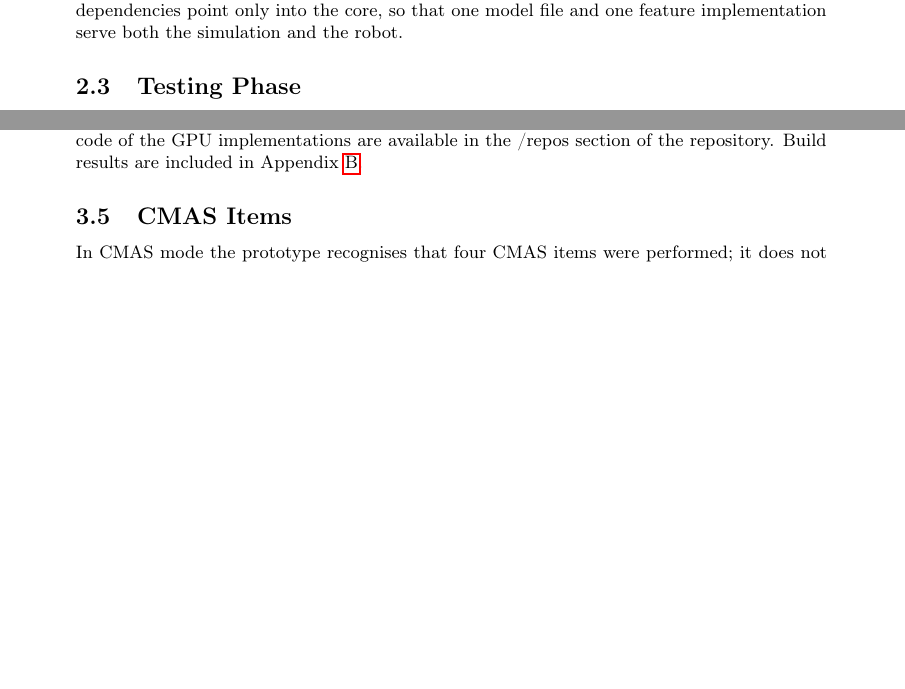
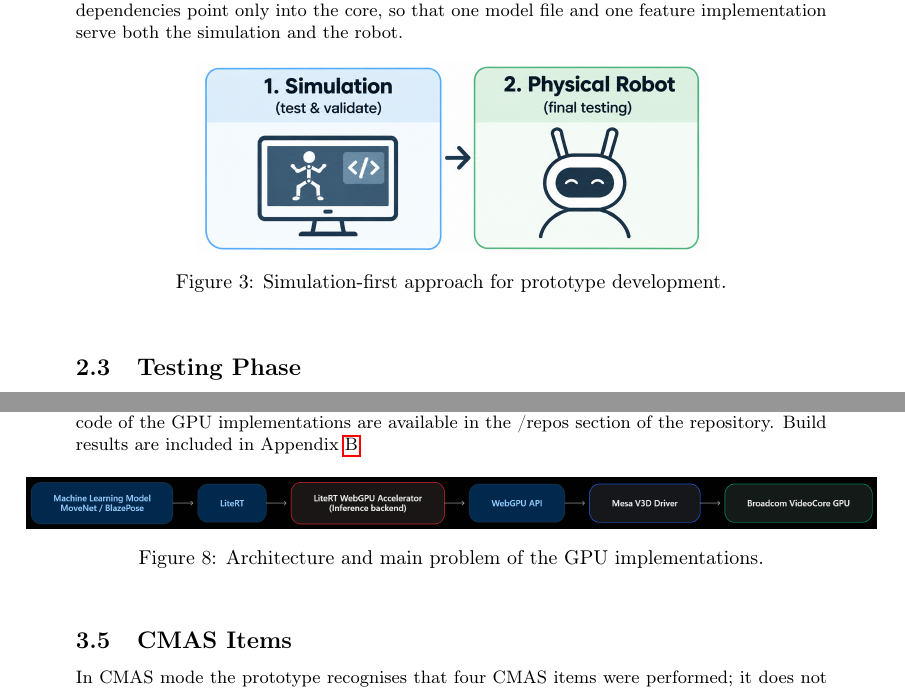
Before and after one commit to Gustavo-daCosta/ZM002-Activity-Tracking-Reachy-Mini, a LaTeX document (abstract/main.tex, which reads abstract/sections/sec3_methods.tex, abstract/sections/sec4_results.tex): two parts of pages 5 and 10 of 72 before the commit and two parts of pages 5 and 9 of 72 after it, joined at a grey line, cut so that both start at the same text, the shorter picture padded with empty space. Compiled offline with pdfLaTeX.

Commit message:
added 2 diagrams

```diff
--- a/abstract/sections/sec3_methods.tex
+++ b/abstract/sections/sec3_methods.tex
@@ -42,6 +42,12 @@ The research was organised around two complementary activities. First, existing
 \subsection{Realisation Phase}
 In the realisation phase, the research was turned into a working prototype. Because the technical choices were not yet fully determined at the start, design proceeded through short build-test cycles in which each design decision was validated on a functional prototype as soon as possible.
 A simulation-first strategy was chosen because building on the physical robot was not always practical. The code was therefore organised by where it must run. A shared core that is identical in both environments, robot applications, simulation tools (a MuJoCo simulation of the Reachy Mini and a webcam-based simulation on the laptop). All dependencies point only into the core, so that one model file and one feature implementation serve both the simulation and the robot.
+\begin{figure}[htbp]
+  \centering
+  \includegraphics[width=0.6\linewidth]{figures/simulation-to-robot.png}
+  \caption{Simulation-first approach for prototype development.}
+  \label{fig:simulation-to-robot}
+\end{figure}
 
 \subsection{Testing Phase}
 Testing was not carried out as a single stage after the build. But was integrated into the short design cycles. Each component was checked in simulation first and then run on the physical Reachy Mini robot. In this way, problems that only appear on the real hardware  were found and fixed. Pose models were benchmarked on the robot's CPU to determine which estimators are feasible, and the detection rate and keypoint confidence of the chosen pose backend were measured on robot footage and on replayed recordings. In addition to CPU benchmarking, GPU acceleration was investigated to determine whether the Reachy Mini's integrated VideoCore V3D GPU could be used for pose estimation. Additional details on the GPU acceleration experiments and their implementation are provided in Appendix~\ref{app:gpu}.
--- a/abstract/sections/sec4_results.tex
+++ b/abstract/sections/sec4_results.tex
@@ -98,6 +98,12 @@ The comparison also exposed deployment constraints. BlazePose and ViTPose are us
 The two GPU implementations used LiteRT and WebGPU. In MoveNet, an ARM64 LiteRT runner could be created, while in BlazePose a native C++ library as well as a GPU inspector could be built. The two implementations could be tested in runtime, but both failed at the GPU initialization step.
 After further investigations, it was found out that there was a compatibility problem with the prebuilt LiteRT WebGPU accelerator. It included AES instructions, which were not supported by the Reachy Mini's Cortex-A72 CPU and thus caused an illegal instruction problem. The problem appeared to be independent of the camera and model inference, meaning that it was caused by the GPU runtime and not by the models themselves.
 Neither of the implementations could thus reach the GPU inference step. The full code of the GPU implementations are available in the /repos section of the repository. Build results are included in Appendix~\ref{app:gpu}.
+\begin{figure}[htbp]
+  \centering
+  \includegraphics[width=1.00\linewidth]{figures/aes-error.png}
+  \caption{Architecture and main problem of the GPU implementations.}
+  \label{fig:aes-error}
+\end{figure}
 
 \subsection{CMAS Items}\label{sec:cmas}
 In CMAS mode the prototype recognises that four CMAS items were performed; it does not score them.
```
Also changed, not shown: abstract/figures/aes-error.png (added), abstract/figures/simulation-to-robot.png (added), abstract/sections/sec4_results.tex (2 more changed lines), 1 other file.
